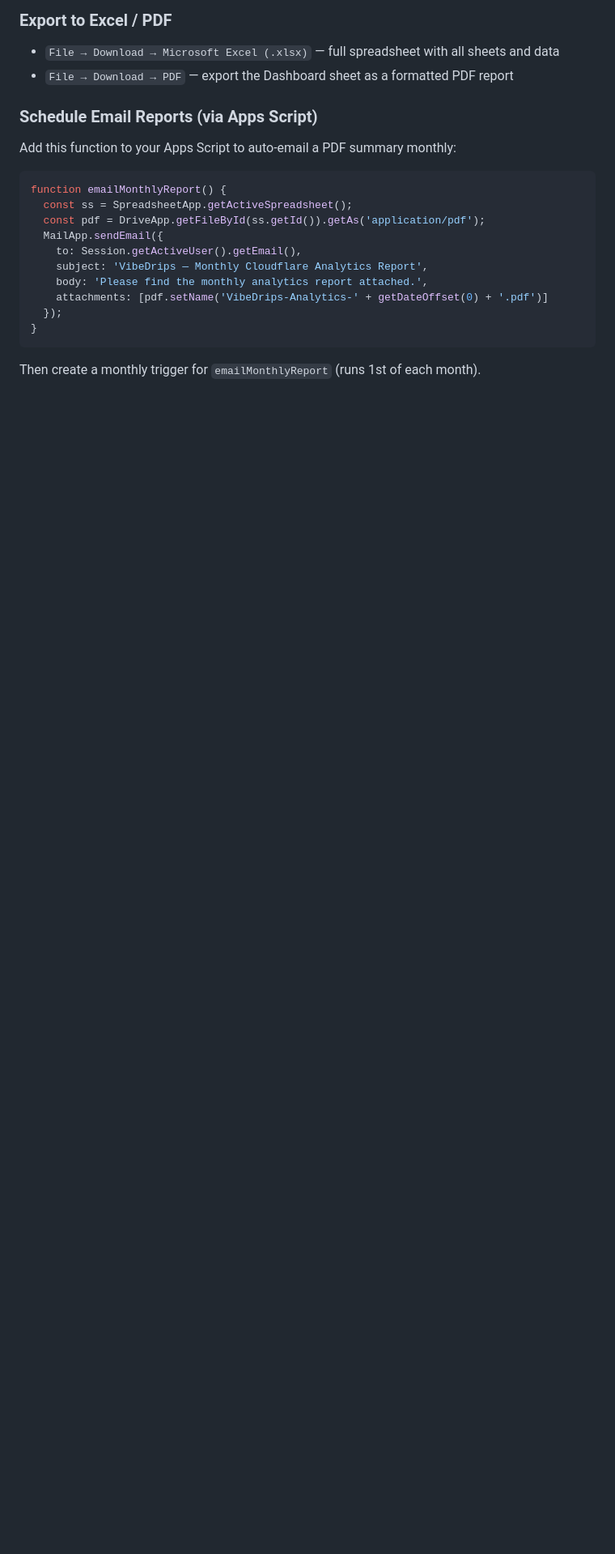
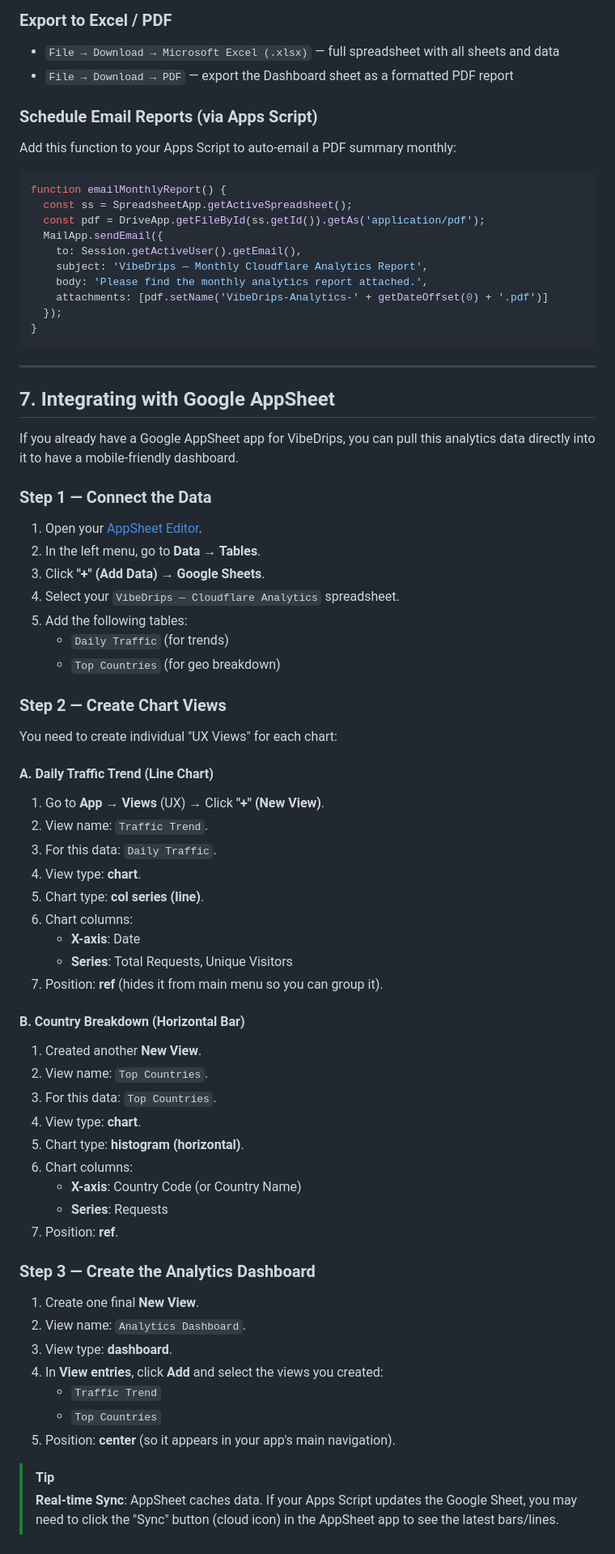
Before and after one commit to JOLT-dailyAi/VibeDrips, a Markdown page: docs/cloudflare-analytics-reports.md, the part around the change. Shown at 81% size. Rendered like a GitHub page; blank space fills up the shorter version.

Commit message:
docs: add AppSheet integration guide to analytics reports

````diff
--- a/docs/cloudflare-analytics-reports.md
+++ b/docs/cloudflare-analytics-reports.md
@@ -272,4 +272,57 @@ function emailMonthlyReport() {
 }
 ```
 
-Then create a monthly trigger for `emailMonthlyReport` (runs 1st of each month).
+---
+
+## 7. Integrating with Google AppSheet
+
+If you already have a Google AppSheet app for VibeDrips, you can pull this analytics data directly into it to have a mobile-friendly dashboard.
+
+### Step 1 — Connect the Data
+
+1. Open your [AppSheet Editor](https://www.appsheet.com/).
+2. In the left menu, go to **Data → Tables**.
+3. Click **"+" (Add Data)** → **Google Sheets**.
+4. Select your `VibeDrips — Cloudflare Analytics` spreadsheet.
+5. Add the following tables:
+   - `Daily Traffic` (for trends)
+   - `Top Countries` (for geo breakdown)
+
+### Step 2 — Create Chart Views
+
+You need to create individual "UX Views" for each chart:
+
+#### A. Daily Traffic Trend (Line Chart)
+1. Go to **App → Views** (UX) → Click **"+" (New View)**.
+2. View name: `Traffic Trend`.
+3. For this data: `Daily Traffic`.
+4. View type: **chart**.
+5. Chart type: **col series (line)**.
+6. Chart columns:
+   - **X-axis**: Date
+   - **Series**: Total Requests, Unique Visitors
+7. Position: **ref** (hides it from main menu so you can group it).
+
+#### B. Country Breakdown (Horizontal Bar)
+1. Created another **New View**.
+2. View name: `Top Countries`.
+3. For this data: `Top Countries`.
+4. View type: **chart**.
+5. Chart type: **histogram (horizontal)**.
+6. Chart columns:
+   - **X-axis**: Country Code (or Country Name)
+   - **Series**: Requests
+7. Position: **ref**.
+
+### Step 3 — Create the Analytics Dashboard
+
+1. Create one final **New View**.
+2. View name: `Analytics Dashboard`.
+3. View type: **dashboard**.
+4. In **View entries**, click **Add** and select the views you created:
+   - `Traffic Trend`
+   - `Top Countries`
+5. Position: **center** (so it appears in your app's main navigation).
+
+> [!TIP]
+> **Real-time Sync**: AppSheet caches data. If your Apps Script updates the Google Sheet, you may need to click the "Sync" button (cloud icon) in the AppSheet app to see the latest bars/lines.
````
